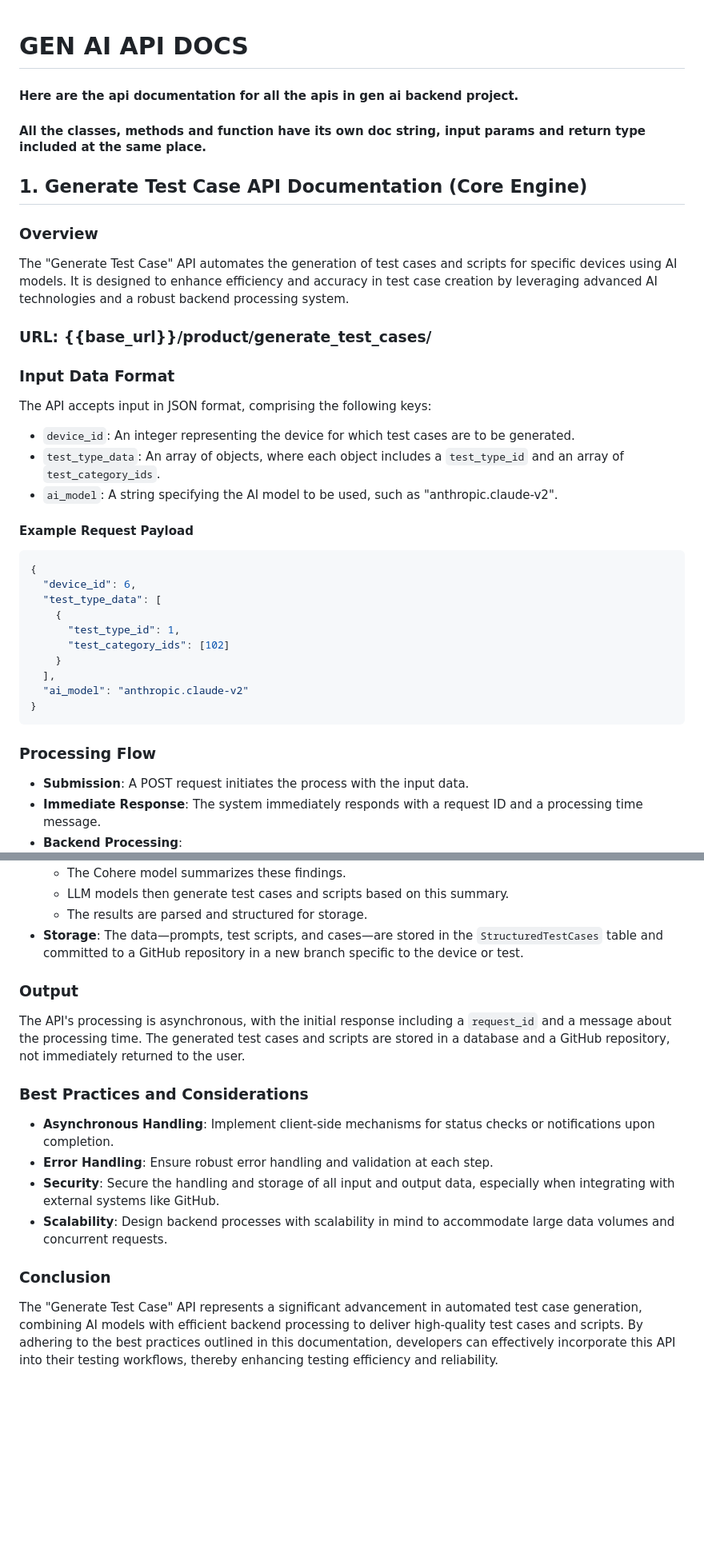
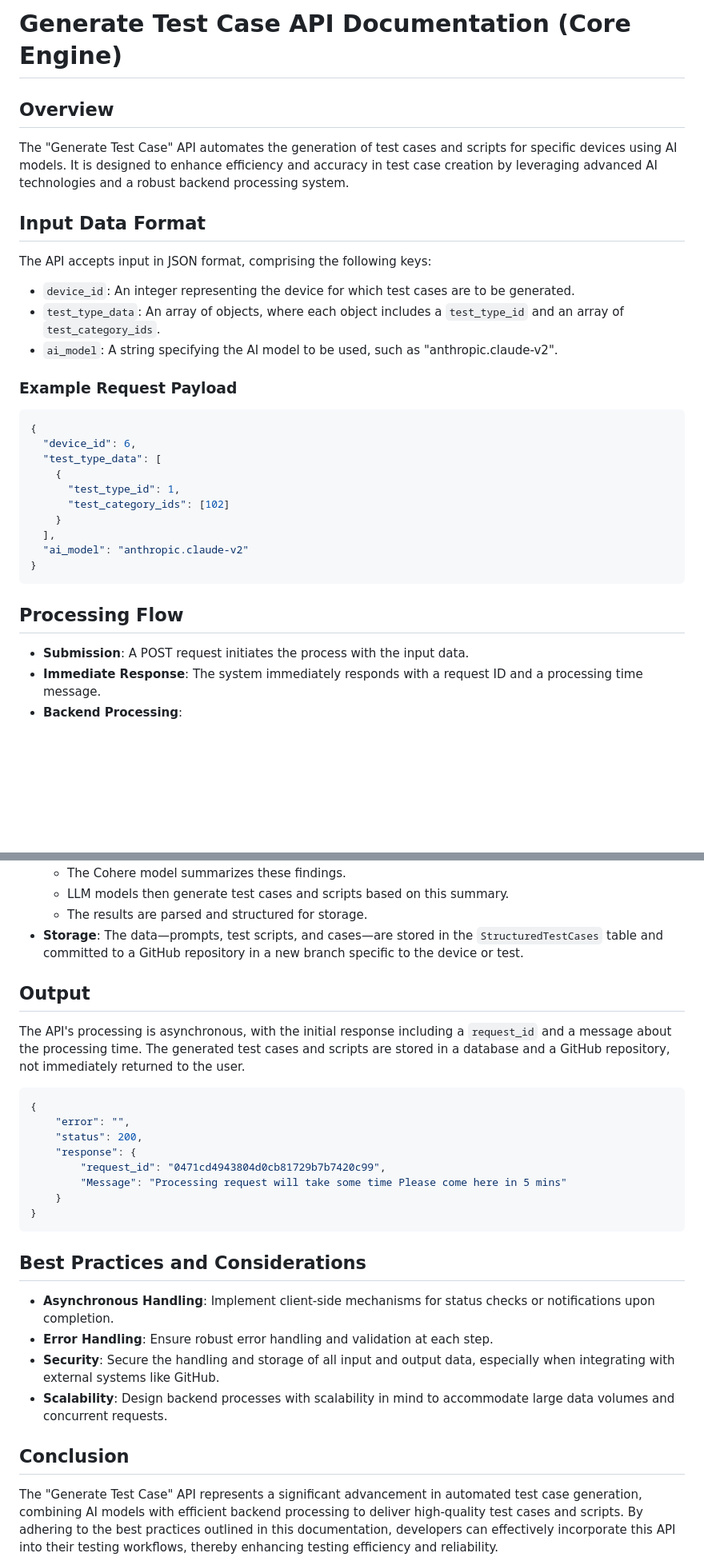
Before and after one commit to Avion-x/GEN_AI_BACKEND, a Markdown page: API_DOCS.md, 2 parts joined by grey strips. Shown at 80% size. GitHub-like rendering; blank space fills up the shorter version.

````diff
--- a/API_DOCS.md
+++ b/API_DOCS.md
@@ -1,20 +1,19 @@
+# Generate Test Case API Documentation (Core Engine)
 
-# GEN AI API DOCS
-#### Here are the api documentation for all the apis in gen ai backend project.
-#### All the classes, methods and function have its own doc string, input params and return type included at the same place.
+## Overview
 
+The "Generate Test Case" API automates the generation of test cases and scripts for specific devices using AI models. It is designed to enhance efficiency and accuracy in test case creation by leveraging advanced AI technologies and a robust backend processing system.
 
+## Input Data Format
 
-## 1. Generate Test Case API Documentation (Core Engine)
-### Overview
-The "Generate Test Case" API automates the generation of test cases and scripts for specific devices using AI models. It is designed to enhance efficiency and accuracy in test case creation by leveraging advanced AI technologies and a robust backend processing system.
-### URL: {{base_url}}/product/generate_test_cases/
-### Input Data Format
 The API accepts input in JSON format, comprising the following keys:
+
 - `device_id`: An integer representing the device for which test cases are to be generated.
 - `test_type_data`: An array of objects, where each object includes a `test_type_id` and an array of `test_category_ids`.
 - `ai_model`: A string specifying the AI model to be used, such as "anthropic.claude-v2".
-#### Example Request Payload
+
+### Example Request Payload
+
 ```json
 {
   "device_id": 6,
@@ -27,7 +26,10 @@ The API accepts input in JSON format, comprising the following keys:
   "ai_model": "anthropic.claude-v2"
 }
 ```
-### Processing Flow
+
+
+## Processing Flow
+
 - **Submission**: A POST request initiates the process with the input data.
 - **Immediate Response**: The system immediately responds with a request ID and a processing time message.
 - **Backend Processing**:
@@ -38,12 +40,29 @@ The API accepts input in JSON format, comprising the following keys:
   - LLM models then generate test cases and scripts based on this summary.
   - The results are parsed and structured for storage.
 - **Storage**: The data—prompts, test scripts, and cases—are stored in the `StructuredTestCases` table and committed to a GitHub repository in a new branch specific to the device or test.
-### Output
+
+## Output
+
 The API's processing is asynchronous, with the initial response including a `request_id` and a message about the processing time. The generated test cases and scripts are stored in a database and a GitHub repository, not immediately returned to the user.
-### Best Practices and Considerations
+
+```json
+{
+    "error": "",
+    "status": 200,
+    "response": {
+        "request_id": "0471cd4943804d0cb81729b7b7420c99",
+        "Message": "Processing request will take some time Please come here in 5 mins"
+    }
+}
+```
+
+## Best Practices and Considerations
+
 - **Asynchronous Handling**: Implement client-side mechanisms for status checks or notifications upon completion.
 - **Error Handling**: Ensure robust error handling and validation at each step.
 - **Security**: Secure the handling and storage of all input and output data, especially when integrating with external systems like GitHub.
 - **Scalability**: Design backend processes with scalability in mind to accommodate large data volumes and concurrent requests.
-### Conclusion
+
+## Conclusion
+
 The "Generate Test Case" API represents a significant advancement in automated test case generation, combining AI models with efficient backend processing to deliver high-quality test cases and scripts. By adhering to the best practices outlined in this documentation, developers can effectively incorporate this API into their testing workflows, thereby enhancing testing efficiency and reliability.
````
